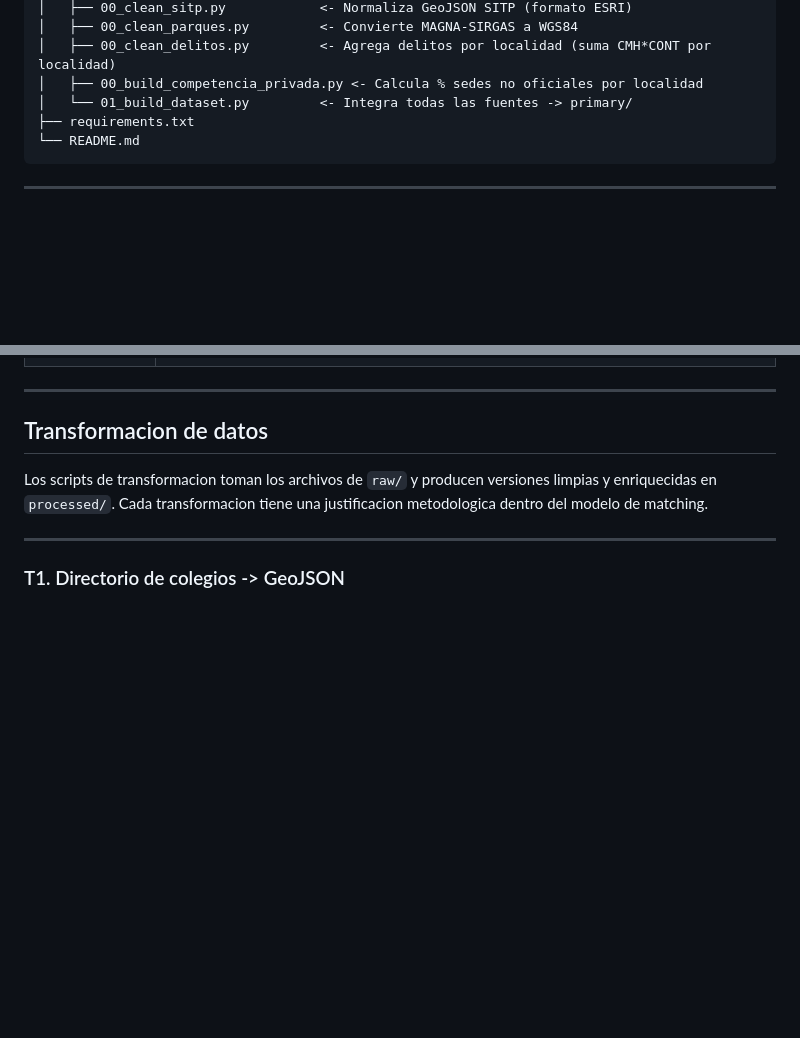
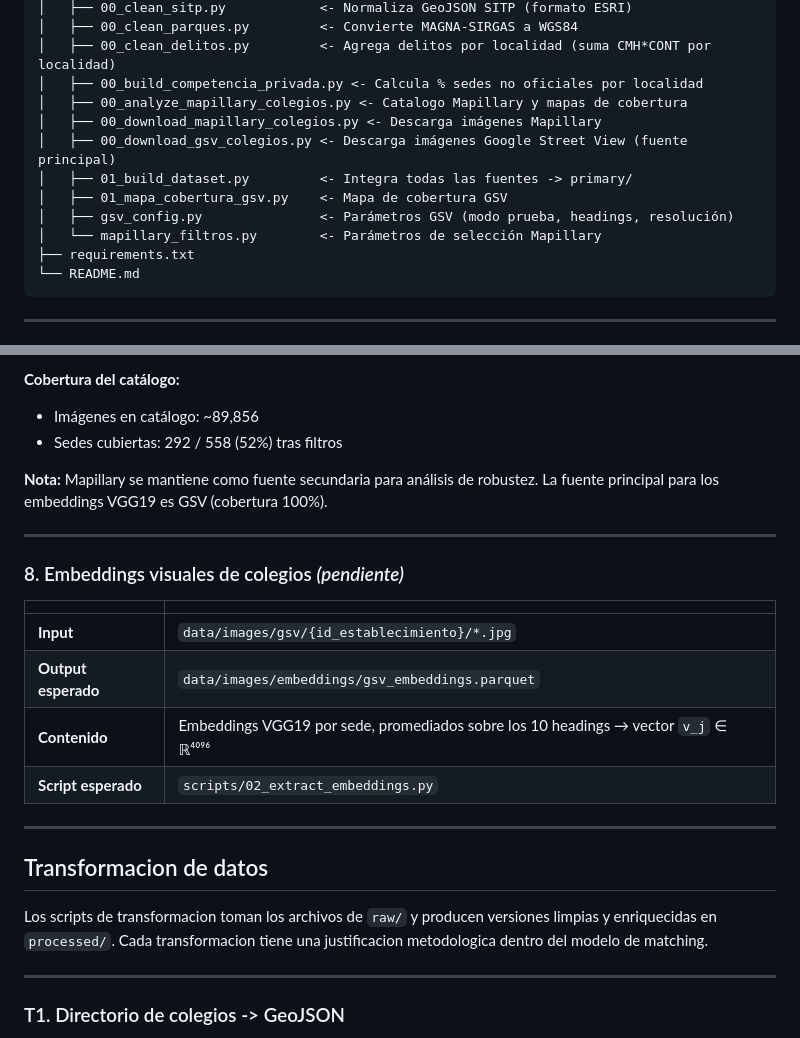
Before and after one commit to davidbautistaromero/edu-matching-paper, a Markdown page: README.md, 2 parts joined by grey strips. Rendered like a GitHub page; blank space fills up the shorter version.

````diff
--- a/README.md
+++ b/README.md
@@ -58,7 +68,13 @@ paper-AI/
 │   ├── 00_clean_parques.py         <- Convierte MAGNA-SIRGAS a WGS84
 │   ├── 00_clean_delitos.py         <- Agrega delitos por localidad (suma CMH*CONT por localidad)
 │   ├── 00_build_competencia_privada.py <- Calcula % sedes no oficiales por localidad
-│   └── 01_build_dataset.py         <- Integra todas las fuentes -> primary/
+│   ├── 00_analyze_mapillary_colegios.py <- Catalogo Mapillary y mapas de cobertura
+│   ├── 00_download_mapillary_colegios.py <- Descarga imágenes Mapillary
+│   ├── 00_download_gsv_colegios.py <- Descarga imágenes Google Street View (fuente principal)
+│   ├── 01_build_dataset.py         <- Integra todas las fuentes -> primary/
+│   ├── 01_mapa_cobertura_gsv.py    <- Mapa de cobertura GSV
+│   ├── gsv_config.py               <- Parámetros GSV (modo prueba, headings, resolución)
+│   └── mapillary_filtros.py        <- Parámetros de selección Mapillary
 ├── requirements.txt
 └── README.md
 ```
@@ -204,3 +223,19 @@ respecto a las variables de interes.
+**Cobertura del catálogo:**
+- Imágenes en catálogo: ~89,856
+- Sedes cubiertas: 292 / 558 (52%) tras filtros
+
+**Nota:** Mapillary se mantiene como fuente secundaria para análisis de robustez. La fuente principal para los embeddings VGG19 es GSV (cobertura 100%).
+
+---
+
+### 8. Embeddings visuales de colegios *(pendiente)*
+
+| | |
+|---|---|
+| **Input** | `data/images/gsv/{id_establecimiento}/*.jpg` |
+| **Output esperado** | `data/images/embeddings/gsv_embeddings.parquet` |
+| **Contenido** | Embeddings VGG19 por sede, promediados sobre los 10 headings → vector `v_j` ∈ ℝ⁴⁰⁹⁶ |
+| **Script esperado** | `scripts/02_extract_embeddings.py` |
 
 ---
 
````
Also changed, not shown: other parts of README.md (+46 -33 lines).
